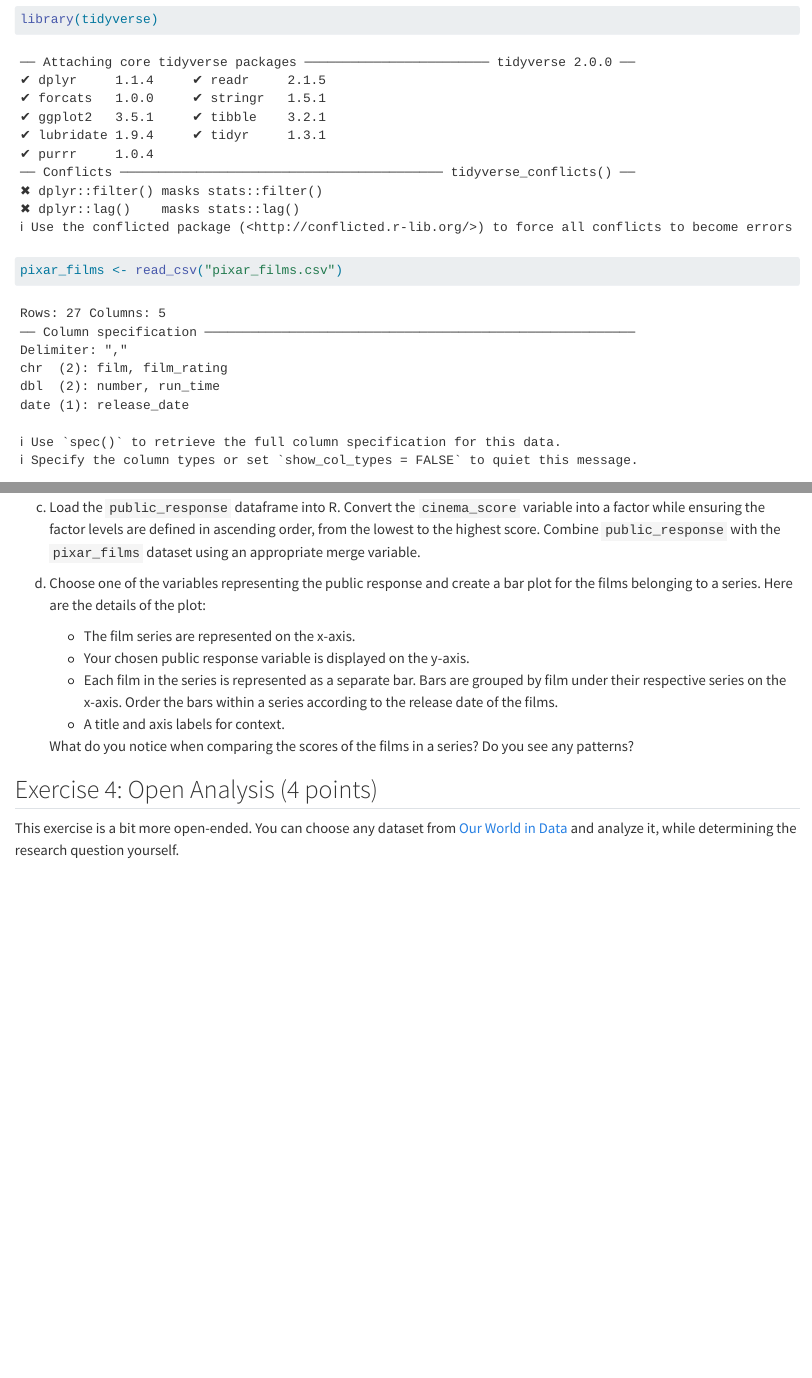
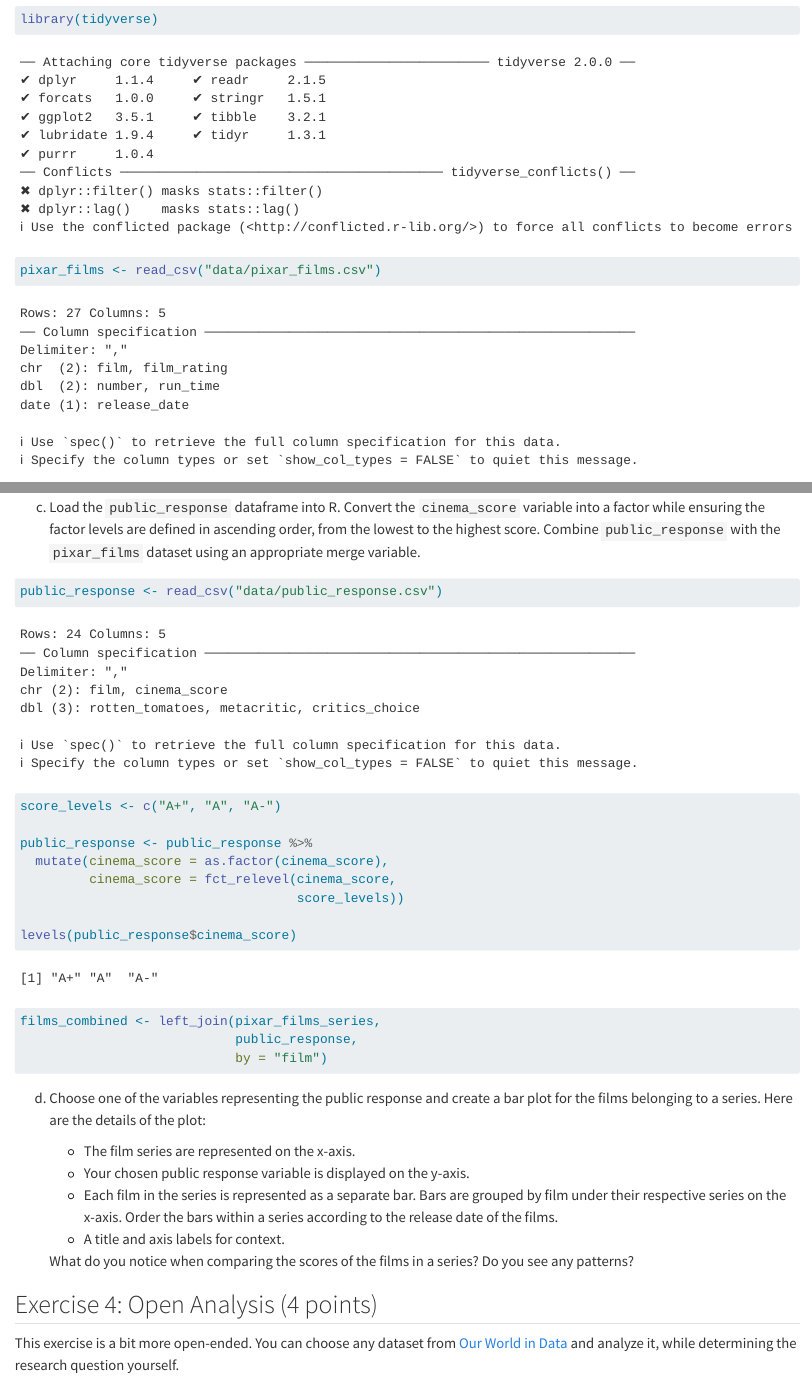
Before and after one commit to wolveluke/exeRcise-sheet-3, a Quarto document (ExerciseSheet_3_Woelfel.qmd): the page in a window 1100 px wide, from 1800 px down, and a second part further down, joined at a grey line. Rendered offline with R 4.5, knitr and Pandoc in place of Quarto, with nearby package versions.

Commit message:
subtask 3c)

````diff
--- a/ExerciseSheet_3_Woelfel.qmd
+++ b/ExerciseSheet_3_Woelfel.qmd
@@ -100,7 +100,7 @@ a)  Load the `pixar_films` dataset into R. Clean the dataset by removing
 
 ```{r}
 library(tidyverse)
-pixar_films <- read_csv("pixar_films.csv")
+pixar_films <- read_csv("data/pixar_films.csv")
 
 pixar_films <- pixar_films %>% drop_na(film)
 ```
@@ -156,6 +156,24 @@ c)  Load the `public_response` dataframe into R. Convert the
     highest score. Combine `public_response` with the `pixar_films`
     dataset using an appropriate merge variable.
 
+```{r}
+public_response <- read_csv("data/public_response.csv")
+
+score_levels <- c("A+", "A", "A-")
+
+public_response <- public_response %>%
+  mutate(cinema_score = as.factor(cinema_score),
+         cinema_score = fct_relevel(cinema_score,
+                                    score_levels))
+
+levels(public_response$cinema_score)
+
+films_combined <- left_join(pixar_films_series,
+                            public_response,
+                            by = "film")
+```
+
+
 d)  Choose one of the variables representing the public response and
     create a bar plot for the films belonging to a series. Here are the
     details of the plot:
````
Also changed, not shown: data/pixar_films.csv (renamed from pixar_films.csv), data/public_response.csv (renamed from public_response.csv).
